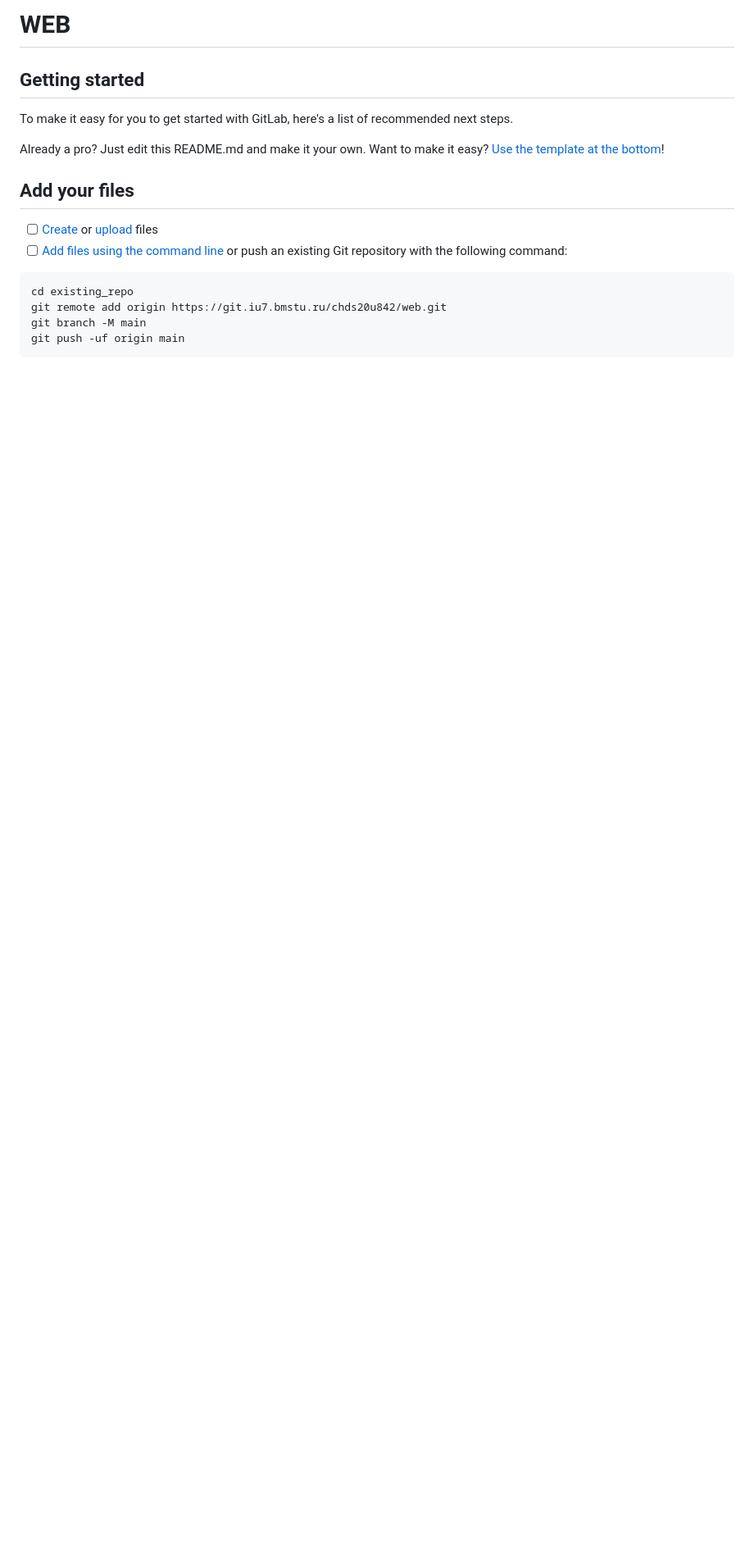
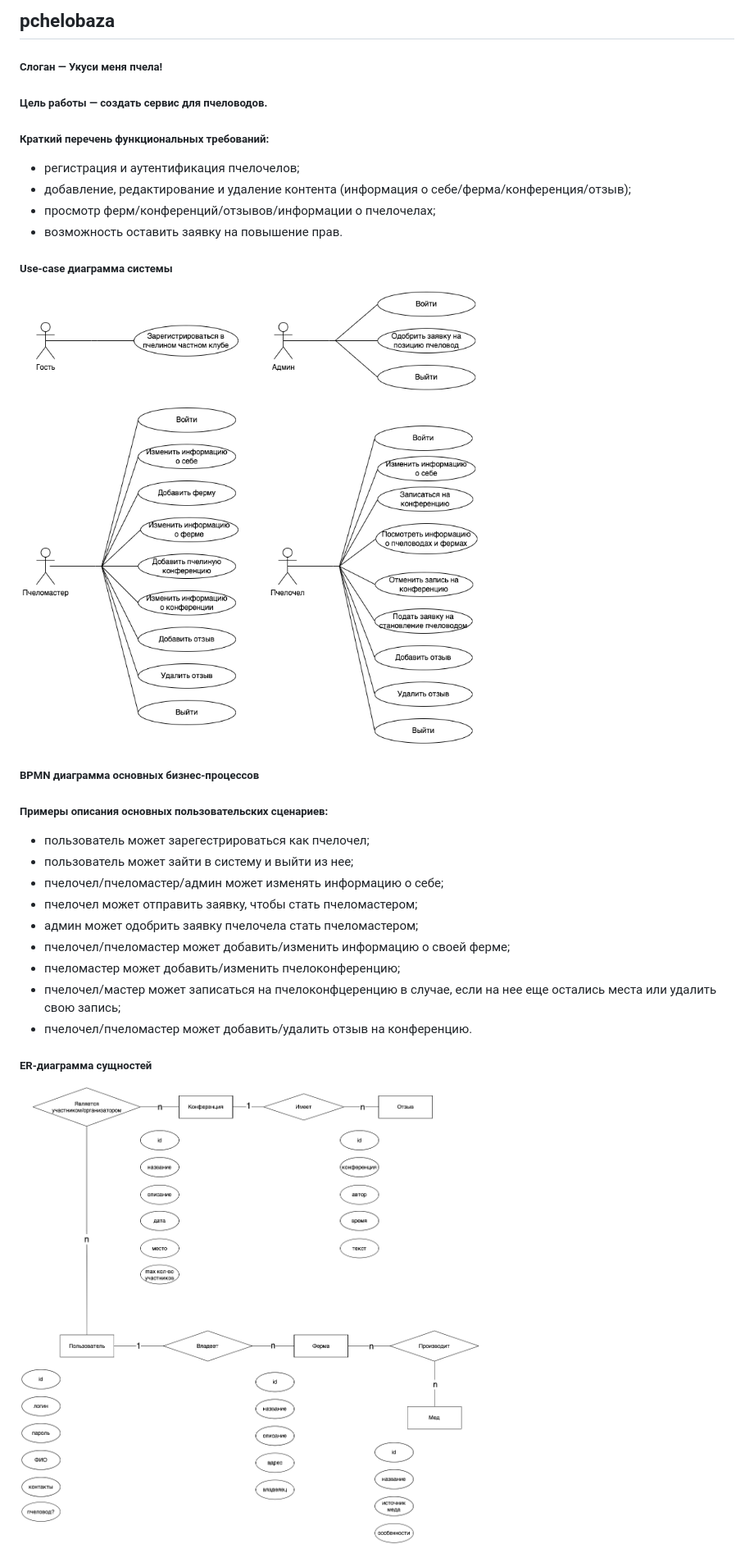
Before and after one commit to Dashori/pchelobaza, a Markdown page: README.md, the part around the change printed below. Shown: that part at 82% size. Drawn GitHub-style; pictures changed too: images/er.png (added), images/use-case.png (added); blank space fills up the shorter version.

````diff
--- a/README.md
+++ b/README.md
@@ -1,22 +1,34 @@
-# WEB
+## pchelobaza
+##### Слоган — Укуси меня пчела!
+
+##### Цель работы — создать сервис для пчеловодов.
+
+##### Краткий перечень функциональных требований:
+- регистрация и аутентификация пчелочелов;
+- добавление, редактирование и удаление контента (информация о себе/ферма/конференция/отзыв);
+- просмотр ферм/конференций/отзывов/информации о пчелочелах;
+- возможность оставить заявку на повышение прав.
 
 
+##### Use-case диаграмма системы
+![use-case.png](./images/use-case.png)
 
-## Getting started
 
-To make it easy for you to get started with GitLab, here's a list of recommended next steps.
+##### BPMN диаграмма основных бизнес-процессов
 
-Already a pro? Just edit this README.md and make it your own. Want to make it easy? [Use the template at the bottom](#editing-this-readme)!
 
-## Add your files
+##### Примеры описания основных пользовательских сценариев:
+- пользователь может зарегестрироваться как пчелочел;
+- пользователь может зайти в систему и выйти из нее;
+- пчелочел/пчеломастер/админ может изменять информацию о себе;
+- пчелочел может отправить заявку, чтобы стать пчеломастером;
+- админ может одобрить заявку пчелочела стать пчеломастером;
+- пчелочел/пчеломастер может добавить/изменить информацию о своей ферме;
+- пчеломастер может добавить/изменить пчелоконференцию;
+- пчелочел/мастер может записаться на пчелоконфцеренцию в случае, если на нее еще остались места или удалить свою запись;
+- пчелочел/пчеломастер может добавить/удалить отзыв на конференцию.
 
-- [ ] [Create](https://docs.gitlab.com/ee/user/project/repository/web_editor.html#create-a-file) or [upload](https://docs.gitlab.com/ee/user/project/repository/web_editor.html#upload-a-file) files
-- [ ] [Add files using the command line](https://docs.gitlab.com/ee/gitlab-basics/add-file.html#add-a-file-using-the-command-line) or push an existing Git repository with the following command:
 
-```
-cd existing_repo
-git remote add origin https://git.iu7.bmstu.ru/chds20u842/web.git
-git branch -M main
-git push -uf origin main
-```
+##### ER-диаграмма сущностей
+![er.png](./images/er.png)
 
````
Also changed, not shown: other parts of README.md (+5 -67 lines), images/db.png (added), images/upper.png (added), 1 other file.
